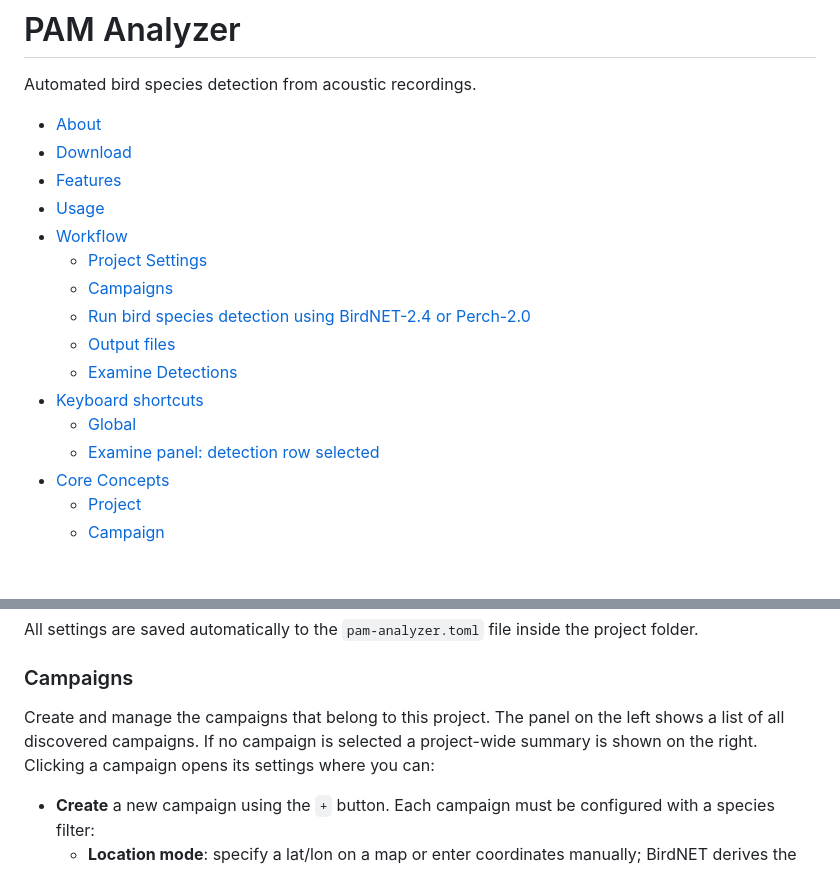
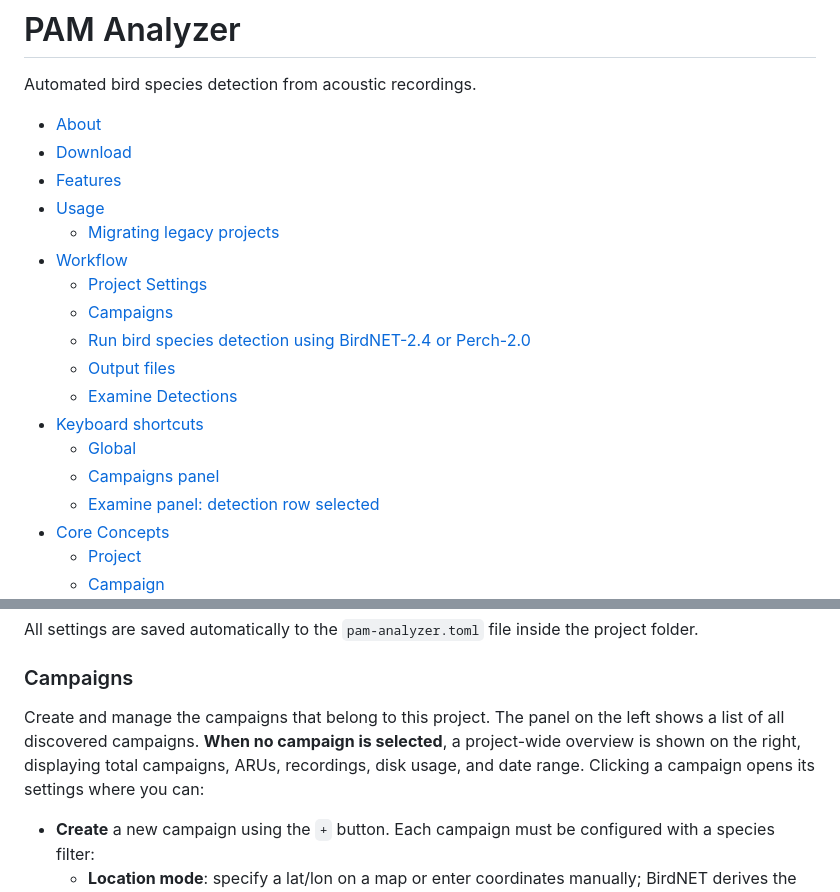
Before and after one commit to kenwer/pam-analyzer, a Markdown page: README.md, 2 parts joined by grey strips. Rendered like a GitHub page; blank space fills up the shorter version.

```diff
--- a/README.md
+++ b/README.md
@@ -7,6 +7,7 @@ Automated bird species detection from acoustic recordings.
 - [Download](#download)
 - [Features](#features)
 - [Usage](#usage)
+  - [Migrating legacy projects](#migrating-legacy-projects)
 - [Workflow](#workflow)
   - [Project Settings](#project-settings)
   - [Campaigns](#campaigns)
@@ -15,6 +16,7 @@ Automated bird species detection from acoustic recordings.
   - [Examine Detections](#examine-detections)
 - [Keyboard shortcuts](#keyboard-shortcuts)
   - [Global](#global)
+  - [Campaigns panel](#campaigns-panel)
   - [Examine panel: detection row selected](#examine-panel-detection-row-selected)
 - [Core Concepts](#core-concepts)
   - [Project](#project)
@@ -81,7 +86,7 @@ Configure a study in the project settings.
 All settings are saved automatically to the `pam-analyzer.toml` file inside the project folder.
 
 ### Campaigns
-Create and manage the campaigns that belong to this project. The panel on the left shows a list of all discovered campaigns. If no campaign is selected a project-wide summary is shown on the right. Clicking a campaign opens its settings where you can:
+Create and manage the campaigns that belong to this project. The panel on the left shows a list of all discovered campaigns. **When no campaign is selected**, a project-wide overview is shown on the right, displaying total campaigns, ARUs, recordings, disk usage, and date range. Clicking a campaign opens its settings where you can:
 
 - **Create** a new campaign using the `+` button. Each campaign must be configured with a species filter:
   - **Location mode**: specify a lat/lon on a map or enter coordinates manually; BirdNET derives the species list from this location. Here you can also add species you want to have always included when feeding the detection models.
```
Also changed, not shown: other parts of README.md (+19 -2 lines).
